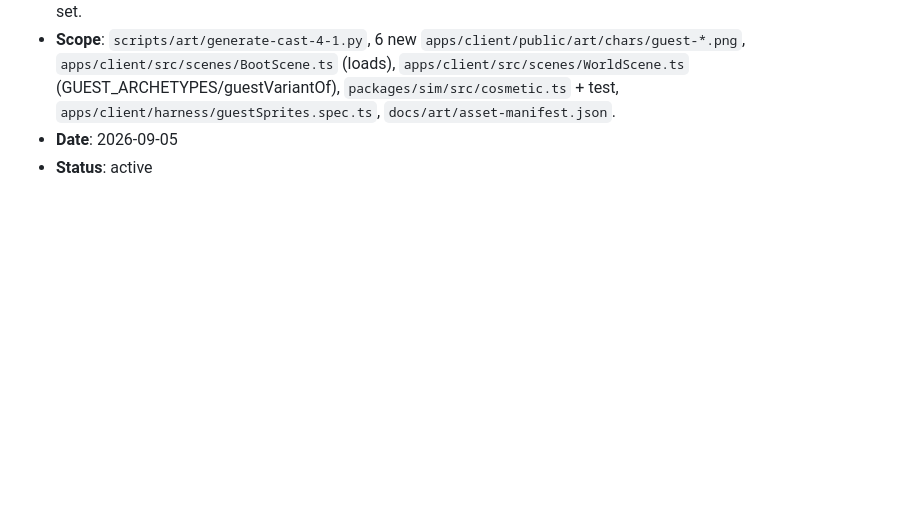
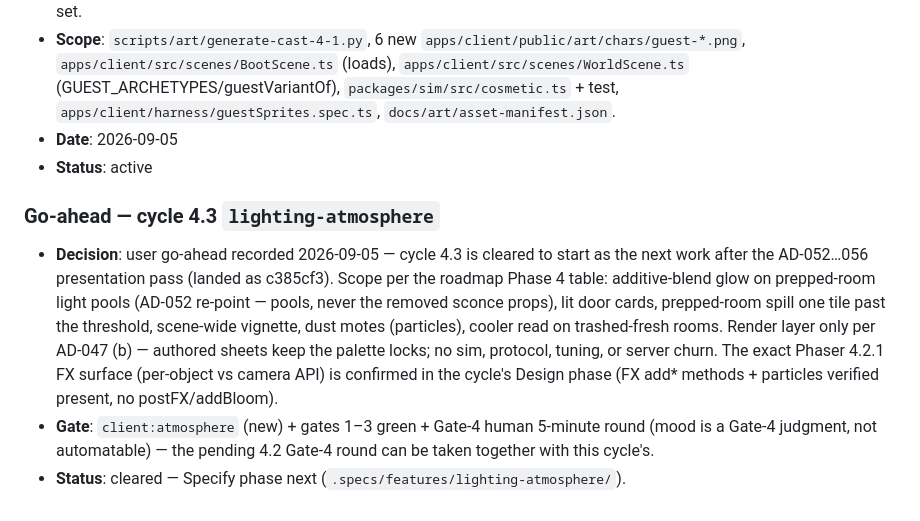
Before and after one commit to du2x/playcheckout, a Markdown page: .specs/STATE.md, the part around the change. Drawn GitHub-style; blank space fills up the shorter version.

Commit message:
docs(state): record go-ahead for 4.3 lighting-atmosphere

```diff
--- a/.specs/STATE.md
+++ b/.specs/STATE.md
@@ -1701,3 +1701,21 @@
   `apps/client/harness/guestSprites.spec.ts`, `docs/art/asset-manifest.json`.
 - **Date**: 2026-09-05
 - **Status**: active
+
+### Go-ahead — cycle 4.3 `lighting-atmosphere`
+- **Decision**: user go-ahead recorded 2026-09-05 — cycle 4.3 is cleared to
+  start as the next work after the AD-052…056 presentation pass (landed as
+  c385cf3). Scope per the roadmap Phase 4 table: additive-blend glow on
+  prepped-room light pools (AD-052 re-point — pools, never the removed
+  sconce props), lit door cards, prepped-room spill one tile past the
+  threshold, scene-wide vignette, dust motes (particles), cooler read on
+  trashed-fresh rooms. Render layer only per AD-047 (b) — authored sheets
+  keep the palette locks; no sim, protocol, tuning, or server churn. The
+  exact Phaser 4.2.1 FX surface (per-object vs camera API) is confirmed in
+  the cycle's Design phase (FX add* methods + particles verified present,
+  no postFX/addBloom).
+- **Gate**: `client:atmosphere` (new) + gates 1–3 green + Gate-4 human
+  5-minute round (mood is a Gate-4 judgment, not automatable) — the pending
+  4.2 Gate-4 round can be taken together with this cycle's.
+- **Status**: cleared — Specify phase next
+  (`.specs/features/lighting-atmosphere/`).
```
